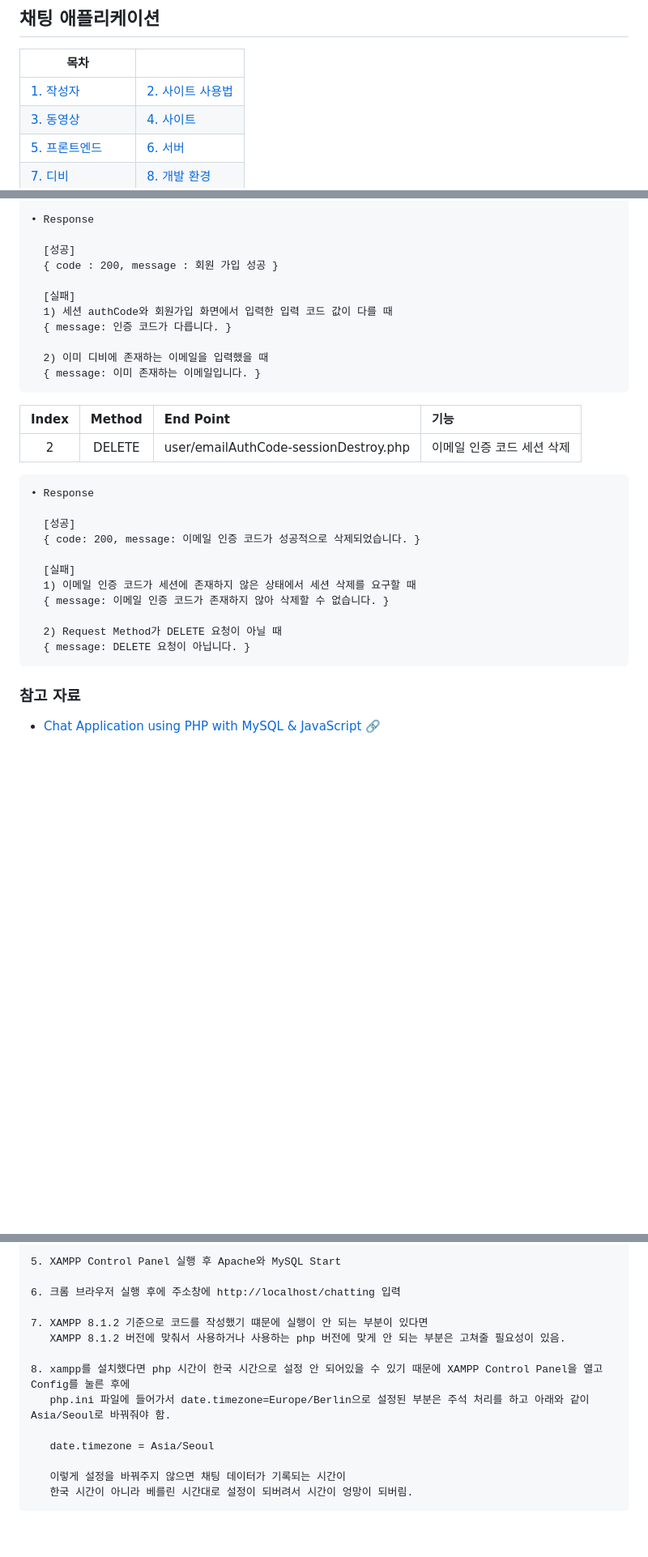
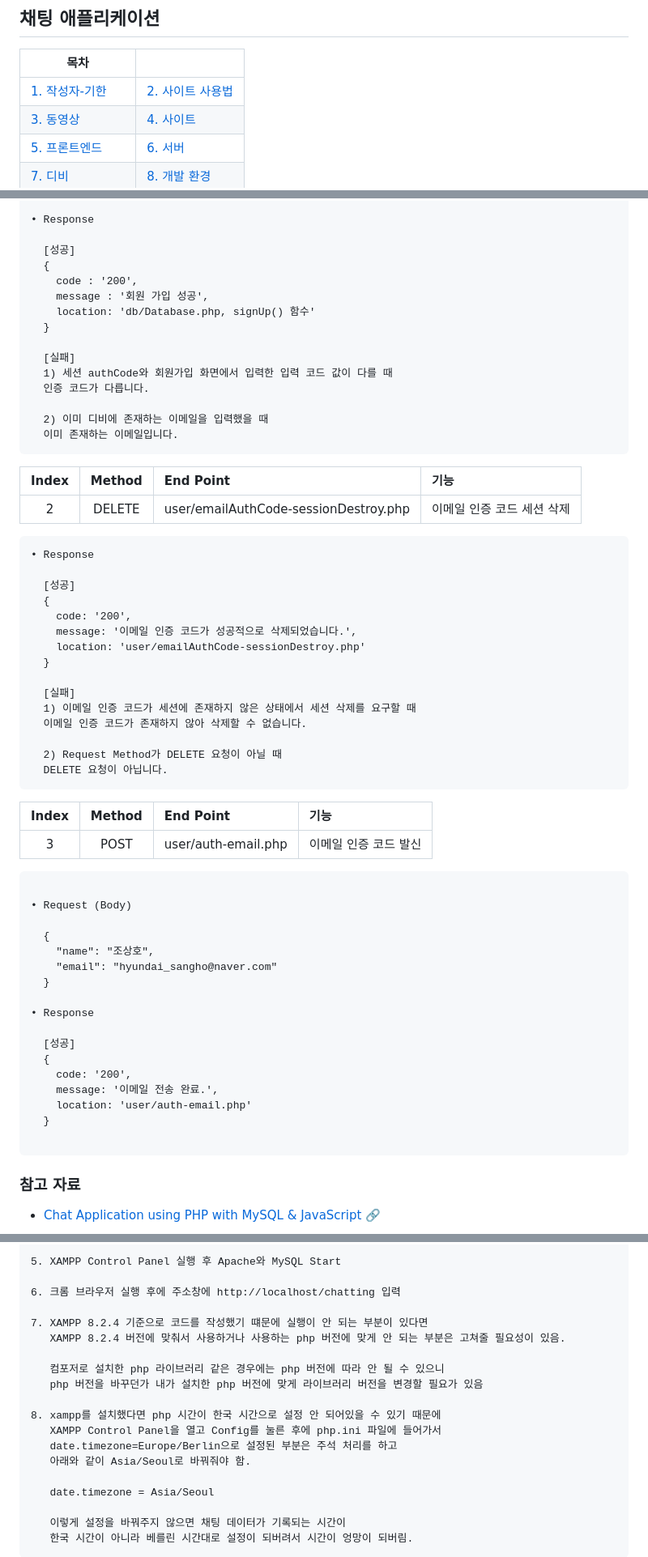
Before and after one commit to hyundai-sangho/chatting, a Markdown page: README.md, 3 parts joined by grey strips. Shown at 81% size. Rendered like a GitHub page; blank space fills up the shorter version.

```diff
--- a/README.md
+++ b/README.md
@@ -2,7 +2,7 @@
 
 | 목차                                |                                    |
 | ----------------------------------- | ---------------------------------- |
-| [1. 작성자](#작성자)                | [2. 사이트 사용법](#사이트-사용법) |
+| [1. 작성자-기한](#작성자-기한)      | [2. 사이트 사용법](#사이트-사용법) |
 | [3. 동영상](#동영상)                | [4. 사이트](#사이트)               |
 | [5. 프론트엔드](#프론트엔드)        | [6. 서버](#서버)                   |
 | [7. 디비](#디비)                    | [8. 개발 환경](#개발-환경)         |
@@ -218,14 +225,18 @@ chatting
 • Response
 
   [성공]
-  { code : 200, message : 회원 가입 성공 }
+  {
+    code : '200',
+    message : '회원 가입 성공',
+    location: 'db/Database.php, signUp() 함수'
+  }
 
   [실패]
   1) 세션 authCode와 회원가입 화면에서 입력한 입력 코드 값이 다를 때
-  { message: 인증 코드가 다릅니다. }
+  인증 코드가 다릅니다.
 
   2) 이미 디비에 존재하는 이메일을 입력했을 때
-  { message: 이미 존재하는 이메일입니다. }
+  이미 존재하는 이메일입니다.
 </pre>
 
 | Index | Method | End Point                             | 기능                       |
@@ -236,14 +247,42 @@ chatting
 • Response
 
   [성공]
-  { code: 200, message: 이메일 인증 코드가 성공적으로 삭제되었습니다. }
+  {
+    code: '200',
+    message: '이메일 인증 코드가 성공적으로 삭제되었습니다.',
+    location: 'user/emailAuthCode-sessionDestroy.php'
+  }
 
   [실패]
   1) 이메일 인증 코드가 세션에 존재하지 않은 상태에서 세션 삭제를 요구할 때
-  { message: 이메일 인증 코드가 존재하지 않아 삭제할 수 없습니다. }
+  이메일 인증 코드가 존재하지 않아 삭제할 수 없습니다.
 
   2) Request Method가 DELETE 요청이 아닐 때
-  { message: DELETE 요청이 아닙니다. }
+  DELETE 요청이 아닙니다.
+</pre>
+
+| Index | Method | End Point           | 기능                  |
+| :---: | :----: | :------------------ | :-------------------- |
+|   3   |  POST  | user/auth-email.php | 이메일 인증 코드 발신 |
+
+<pre>
+
+• Request (Body)
+
+  {
+    "name": "조상호",
+    "email": "hyundai_sangho@naver.com"
+  }
+
+• Response
+
+  [성공]
+  {
+    code: '200',
+    message: '이메일 전송 완료.',
+    location: 'user/auth-email.php'
+  }
+
 </pre>
 
 ### 참고 자료
@@ -370,11 +409,16 @@ chatting
 
 6. 크롬 브라우저 실행 후에 주소창에 http://localhost/chatting 입력
 
-7. XAMPP 8.1.2 기준으로 코드를 작성했기 떄문에 실행이 안 되는 부분이 있다면
-   XAMPP 8.1.2 버전에 맞춰서 사용하거나 사용하는 php 버전에 맞게 안 되는 부분은 고쳐줄 필요성이 있음.
+7. XAMPP 8.2.4 기준으로 코드를 작성했기 떄문에 실행이 안 되는 부분이 있다면
+   XAMPP 8.2.4 버전에 맞춰서 사용하거나 사용하는 php 버전에 맞게 안 되는 부분은 고쳐줄 필요성이 있음.
 
-8. xampp를 설치했다면 php 시간이 한국 시간으로 설정 안 되어있을 수 있기 때문에 XAMPP Control Panel을 열고 Config를 눌른 후에
-   php.ini 파일에 들어가서 date.timezone=Europe/Berlin으로 설정된 부분은 주석 처리를 하고 아래와 같이 Asia/Seoul로 바꿔줘야 함.
+   컴포저로 설치한 php 라이브러리 같은 경우에는 php 버전에 따라 안 될 수 있으니
+   php 버전을 바꾸던가 내가 설치한 php 버전에 맞게 라이브러리 버전을 변경할 필요가 있음
+
+8. xampp를 설치했다면 php 시간이 한국 시간으로 설정 안 되어있을 수 있기 때문에
+   XAMPP Control Panel을 열고 Config를 눌른 후에 php.ini 파일에 들어가서
+   date.timezone=Europe/Berlin으로 설정된 부분은 주석 처리를 하고
+   아래와 같이 Asia/Seoul로 바꿔줘야 함.
 
    date.timezone = Asia/Seoul
 
```
Also changed, not shown: other parts of README.md (+16 -9 lines).
